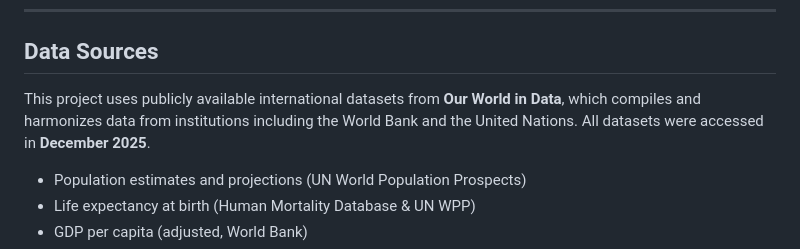
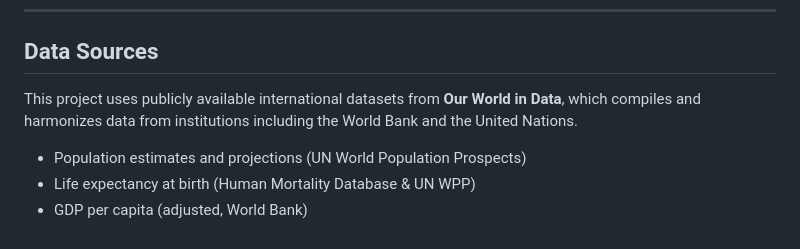
Before and after one commit to deeschoi/Development-Pathways-2011-2023-, a Markdown page: README.md, the part around the change printed below. Rendered like a GitHub page.

```diff
--- a/README.md
+++ b/README.md
@@ -31,7 +31,7 @@ The analysis emphasizes visual exploration and interpretation rather than causal
 ---
 
 ## Data Sources
-This project uses publicly available international datasets from **Our World in Data**, which compiles and harmonizes data from institutions including the World Bank and the United Nations. All datasets were accessed in **December 2025**.
+This project uses publicly available international datasets from **Our World in Data**, which compiles and harmonizes data from institutions including the World Bank and the United Nations.
 
 - Population estimates and projections (UN World Population Prospects)
 - Life expectancy at birth (Human Mortality Database & UN WPP)
```
Also changed, not shown: other parts of README.md (+5 -5 lines).
